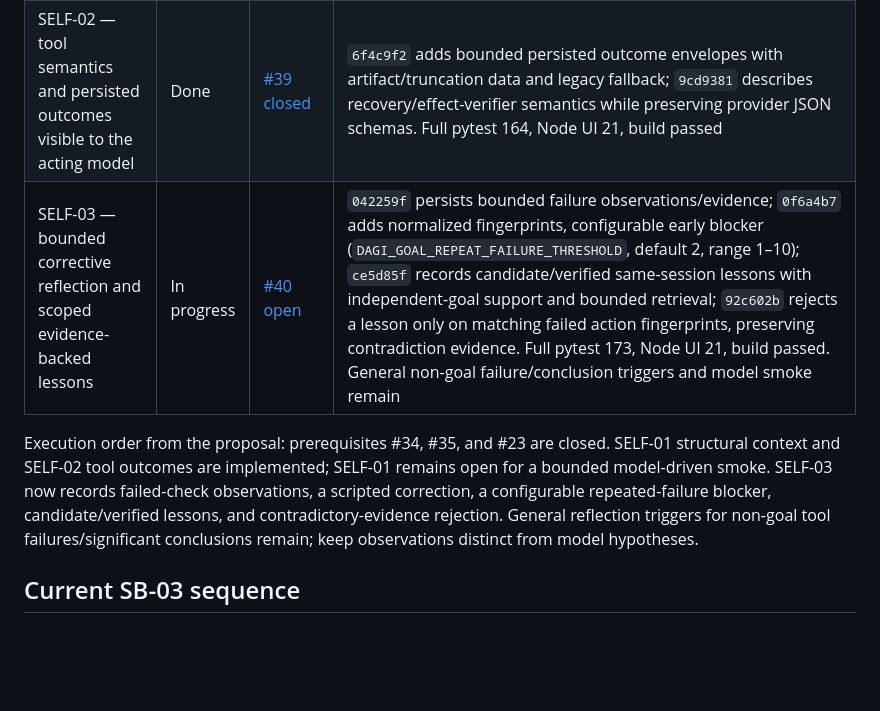
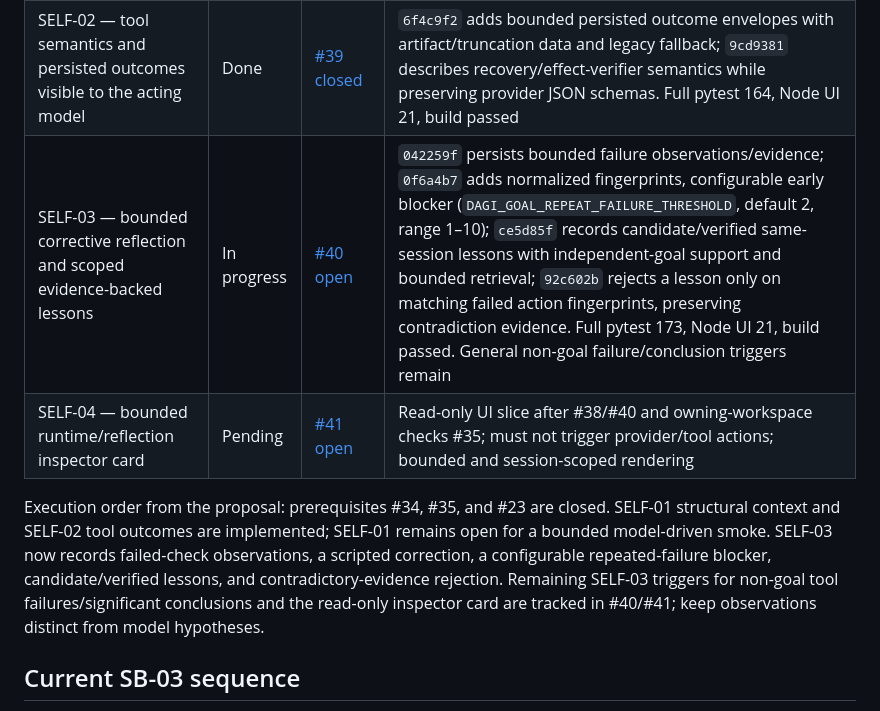
Before and after one commit to martinroot/dagi, a Markdown page: DAGI_SANDBOX_TASKS.md, the part around the change. Drawn GitHub-style; blank space fills up the shorter version.

Commit message:
docs: track runtime inspector follow-up
Refs #41

Refs #40

Refs #20

```diff
--- a/DAGI_SANDBOX_TASKS.md
+++ b/DAGI_SANDBOX_TASKS.md
@@ -61,9 +61,10 @@ Full proposal: [`DAGI_SELF_AWARENESS_MVP.md`](DAGI_SELF_AWARENESS_MVP.md). This
 |---|---|---|---|
 | SELF-01 — bounded runtime identity, capability, and task-position context | In progress | [#38 open](https://github.com/martinroot/dagi/issues/38) | `dd718d9` bounded per-request context; `1ba992e` allowlisted `inspect_runtime`; `de65971` persists optional delegation purpose/output/check IDs through resume. Structural tests pass, including actual CLI child resume. Remaining: a model-driven smoke, not run without operator approval for possible provider cost |
 | SELF-02 — tool semantics and persisted outcomes visible to the acting model | Done | [#39 closed](https://github.com/martinroot/dagi/issues/39) | `6f4c9f2` adds bounded persisted outcome envelopes with artifact/truncation data and legacy fallback; `9cd9381` describes recovery/effect-verifier semantics while preserving provider JSON schemas. Full pytest 164, Node UI 21, build passed |
-| SELF-03 — bounded corrective reflection and scoped evidence-backed lessons | In progress | [#40 open](https://github.com/martinroot/dagi/issues/40) | `042259f` persists bounded failure observations/evidence; `0f6a4b7` adds normalized fingerprints, configurable early blocker (`DAGI_GOAL_REPEAT_FAILURE_THRESHOLD`, default 2, range 1–10); `ce5d85f` records candidate/verified same-session lessons with independent-goal support and bounded retrieval; `92c602b` rejects a lesson only on matching failed action fingerprints, preserving contradiction evidence. Full pytest 173, Node UI 21, build passed. General non-goal failure/conclusion triggers and model smoke remain |
+| SELF-03 — bounded corrective reflection and scoped evidence-backed lessons | In progress | [#40 open](https://github.com/martinroot/dagi/issues/40) | `042259f` persists bounded failure observations/evidence; `0f6a4b7` adds normalized fingerprints, configurable early blocker (`DAGI_GOAL_REPEAT_FAILURE_THRESHOLD`, default 2, range 1–10); `ce5d85f` records candidate/verified same-session lessons with independent-goal support and bounded retrieval; `92c602b` rejects a lesson only on matching failed action fingerprints, preserving contradiction evidence. Full pytest 173, Node UI 21, build passed. General non-goal failure/conclusion triggers remain |
+| SELF-04 — bounded runtime/reflection inspector card | Pending | [#41 open](https://github.com/martinroot/dagi/issues/41) | Read-only UI slice after #38/#40 and owning-workspace checks #35; must not trigger provider/tool actions; bounded and session-scoped rendering |
 
-Execution order from the proposal: prerequisites #34, #35, and #23 are closed. SELF-01 structural context and SELF-02 tool outcomes are implemented; SELF-01 remains open for a bounded model-driven smoke. SELF-03 now records failed-check observations, a scripted correction, a configurable repeated-failure blocker, candidate/verified lessons, and contradictory-evidence rejection. General reflection triggers for non-goal tool failures/significant conclusions remain; keep observations distinct from model hypotheses.
+Execution order from the proposal: prerequisites #34, #35, and #23 are closed. SELF-01 structural context and SELF-02 tool outcomes are implemented; SELF-01 remains open for a bounded model-driven smoke. SELF-03 now records failed-check observations, a scripted correction, a configurable repeated-failure blocker, candidate/verified lessons, and contradictory-evidence rejection. Remaining SELF-03 triggers for non-goal tool failures/significant conclusions and the read-only inspector card are tracked in #40/#41; keep observations distinct from model hypotheses.
 
 ## Current SB-03 sequence
 
```
